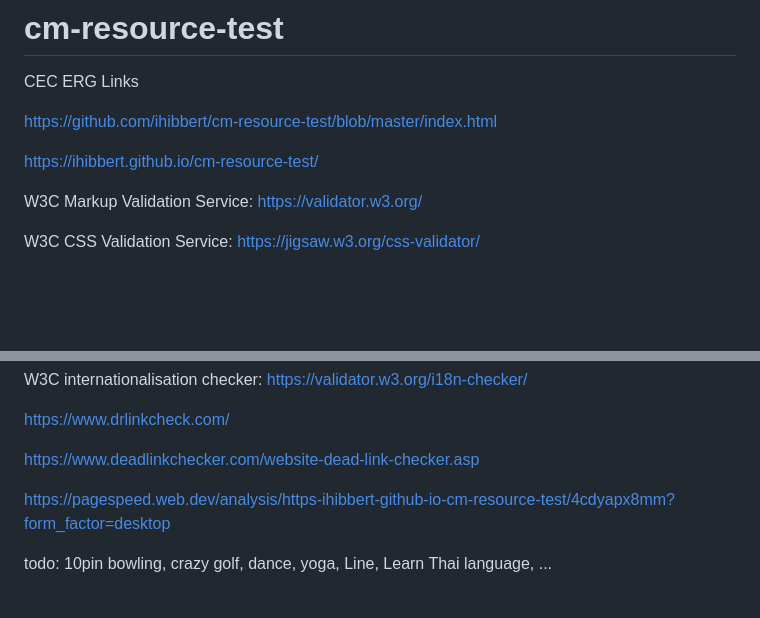
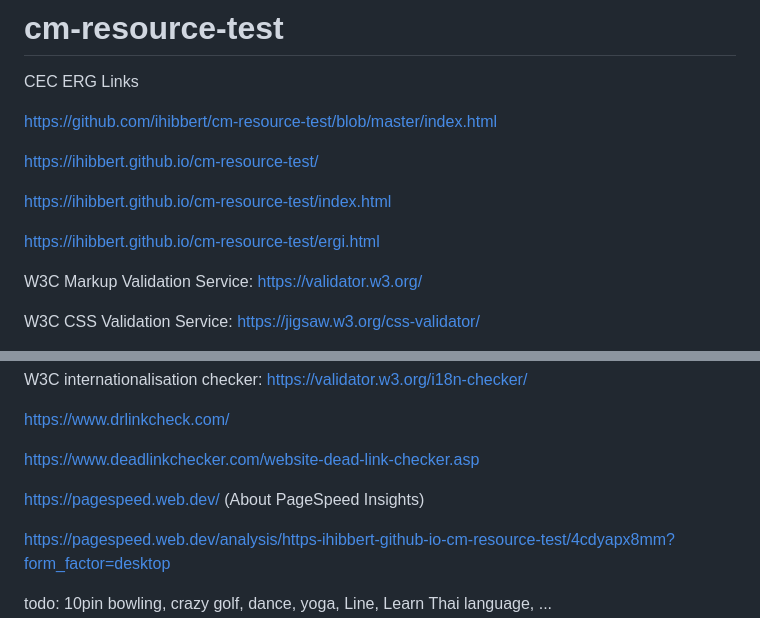
Before and after one commit to ihibbert/cm-resource-test, a Markdown page: README.md, 2 parts joined by grey strips. Rendered like a GitHub page; blank space fills up the shorter version.

```diff
--- a/README.md
+++ b/README.md
@@ -3,7 +3,13 @@ CEC ERG Links
 
 https://github.com/ihibbert/cm-resource-test/blob/master/index.html
 
+
+
 https://ihibbert.github.io/cm-resource-test/
+
+https://ihibbert.github.io/cm-resource-test/index.html
+
+https://ihibbert.github.io/cm-resource-test/ergi.html
 
 
 W3C Markup Validation Service: https://validator.w3.org/
@@ -24,6 +30,7 @@ https://www.drlinkcheck.com/
 
 https://www.deadlinkchecker.com/website-dead-link-checker.asp
 
+https://pagespeed.web.dev/  (About PageSpeed Insights)
 
 https://pagespeed.web.dev/analysis/https-ihibbert-github-io-cm-resource-test/4cdyapx8mm?form_factor=desktop
 
```
